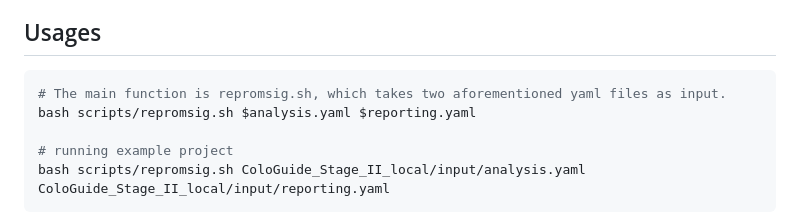
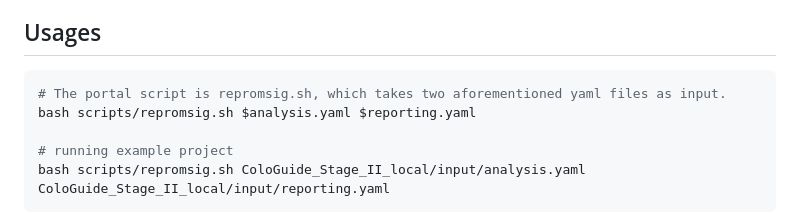
Before and after one commit to WuOmicsLab/ReProMSig, a Markdown page: README.md, the part around the change. GitHub-like rendering.

````diff
--- a/README.md
+++ b/README.md
@@ -50,7 +50,7 @@ Molecular profile file is a feature-by-sample matrix in TXT/CSV/Excel format. Fe
 
 ## Usages
 ```bash
-# The main function is repromsig.sh, which takes two aforementioned yaml files as input.
+# The portal script is repromsig.sh, which takes two aforementioned yaml files as input.
 bash scripts/repromsig.sh $analysis.yaml $reporting.yaml
 
 # running example project
````
